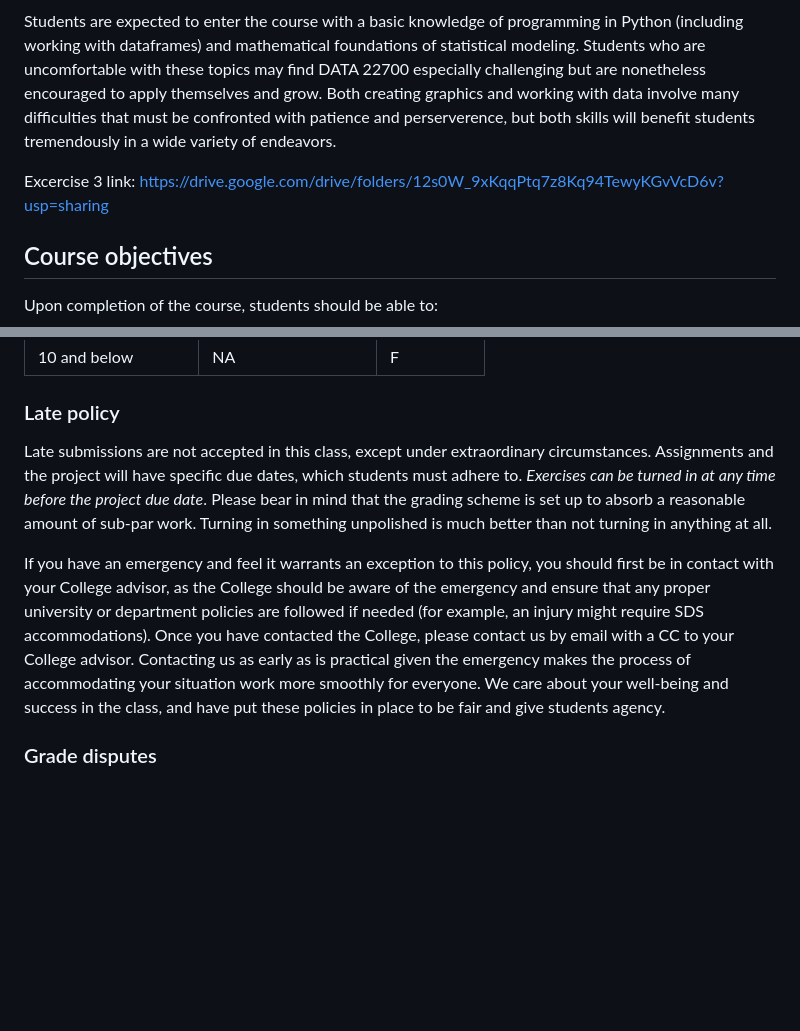
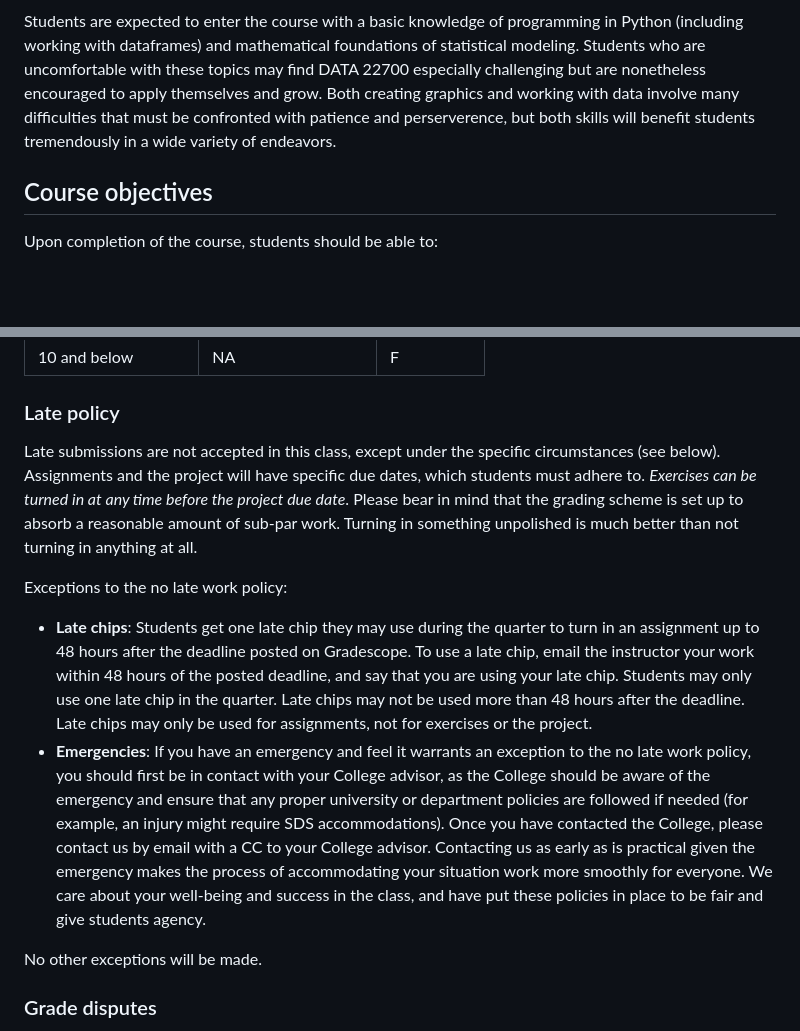
Before and after one commit to kalealex/data227-sp23, a Markdown page: README.md, 2 parts joined by grey strips. Rendered like a GitHub page; blank space fills up the shorter version.

Commit message:
added late chips

```diff
--- a/README.md
+++ b/README.md
@@ -6,9 +6,6 @@ Completion of or placement out of DATA 11800, CMSC 12100, CMSC 15100, or CMSC 16
 
 Students are expected to enter the course with a basic knowledge of programming in Python (including working with dataframes) and mathematical foundations of statistical modeling. Students who are uncomfortable with these topics may find DATA 22700 especially challenging but are nonetheless encouraged to apply themselves and grow. Both creating graphics and working with data involve many difficulties that must be confronted with patience and perserverence, but both skills will benefit students tremendously in a wide variety of endeavors.
 
-
-
-Excercise 3 link: https://drive.google.com/drive/folders/12s0W_9xKqqPtq7z8Kq94TewyKGvVcD6v?usp=sharing
 
 ## Course objectives
 
@@ -216,9 +213,14 @@ Final grades are based on the following table. The number of Satisfactory scores
 
 ### Late policy
 
-Late submissions are not accepted in this class, except under extraordinary circumstances. Assignments and the project will have specific due dates, which students must adhere to. *Exercises can be turned in at any time before the project due date*. Please bear in mind that the grading scheme is set up to absorb a reasonable amount of sub-par work. Turning in something unpolished is much better than not turning in anything at all.
+Late submissions are not accepted in this class, except under the specific circumstances (see below). Assignments and the project will have specific due dates, which students must adhere to. *Exercises can be turned in at any time before the project due date*. Please bear in mind that the grading scheme is set up to absorb a reasonable amount of sub-par work. Turning in something unpolished is much better than not turning in anything at all.
 
-If you have an emergency and feel it warrants an exception to this policy, you should first be in contact with your College advisor, as the College should be aware of the emergency and ensure that any proper university or department policies are followed if needed (for example, an injury might require SDS accommodations). Once you have contacted the College, please contact us by email with a CC to your College advisor. Contacting us as early as is practical given the emergency makes the process of accommodating your situation work more smoothly for everyone. We care about your well-being and success in the class, and have put these policies in place to be fair and give students agency.
+Exceptions to the no late work policy:
+
+- **Late chips**: Students get one late chip they may use during the quarter to turn in an assignment up to 48 hours after the deadline posted on Gradescope. To use a late chip, email the instructor your work within 48 hours of the posted deadline, and say that you are using your late chip. Students may only use one late chip in the quarter. Late chips may not be used more than 48 hours after the deadline. Late chips may only be used for assignments, not for exercises or the project.
+- **Emergencies**: If you have an emergency and feel it warrants an exception to the no late work policy, you should first be in contact with your College advisor, as the College should be aware of the emergency and ensure that any proper university or department policies are followed if needed (for example, an injury might require SDS accommodations). Once you have contacted the College, please contact us by email with a CC to your College advisor. Contacting us as early as is practical given the emergency makes the process of accommodating your situation work more smoothly for everyone. We care about your well-being and success in the class, and have put these policies in place to be fair and give students agency.
+
+No other exceptions will be made.
 
 ### Grade disputes
 
```
